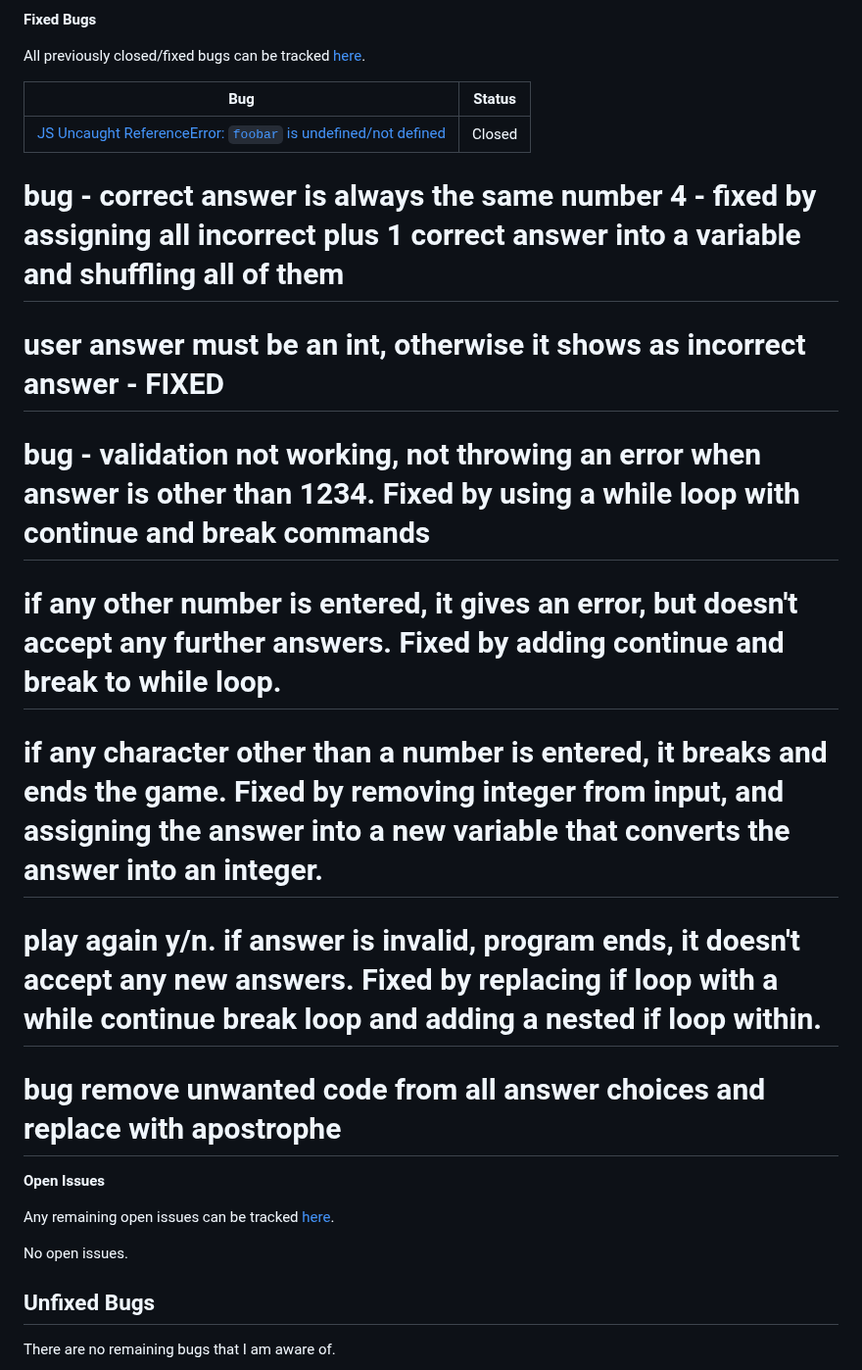
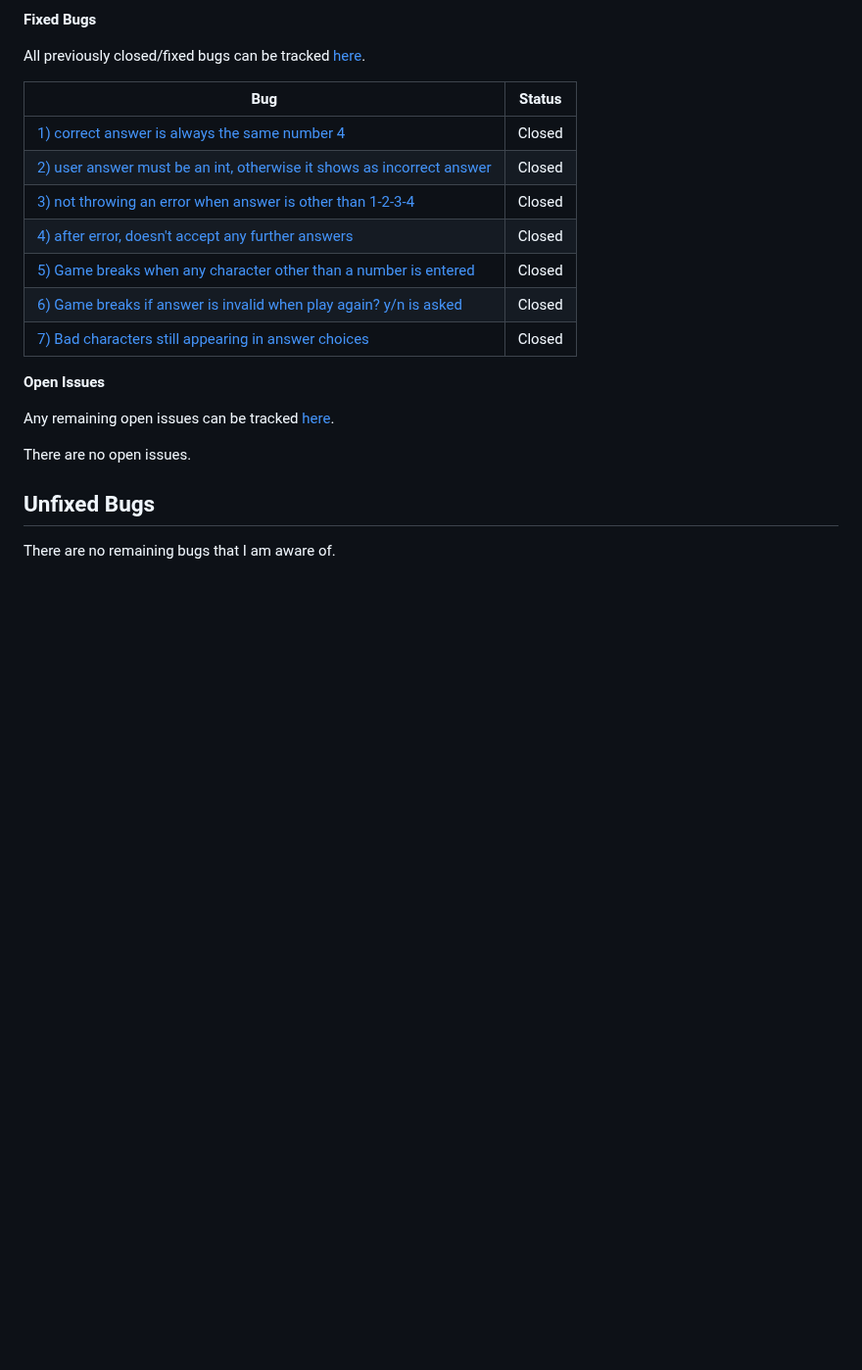
Before and after one commit to shadeofpurple79/flickers-smarticles, a Markdown page: README.md, the part around one of its changes. Shown at 98% size. GitHub-like rendering; blank space fills up the shorter version.

```diff
--- a/README.md
+++ b/README.md
@@ -232,22 +169,19 @@ All previously closed/fixed bugs can be tracked [here](https://github.com/shadeo
 
 | Bug | Status |
 | --- | --- |
-| [JS Uncaught ReferenceError: `foobar` is undefined/not defined](https://github.com/shadeofpurple79/flickers-smarticles/issues/1) | Closed |
-
-
-# bug - correct answer is always the same number 4 - fixed by assigning all incorrect plus 1 correct answer into a variable and shuffling all of them
-# user answer must be an int, otherwise it shows as incorrect answer - FIXED
-# bug - validation not working, not throwing an error when answer is other than 1234. Fixed by using a while loop with continue and break commands
-# if any other number is entered, it gives an error, but doesn't accept any further answers. Fixed by adding continue and break to while loop.
-# if any character other than a number is entered, it breaks and ends the game. Fixed by removing integer from input, and assigning the answer into a new variable that converts the answer into an integer.
-# play again y/n. if answer is invalid, program ends, it doesn't accept any new answers. Fixed by replacing if loop with a while continue break loop and adding a nested if loop within.
-# bug remove unwanted code from all answer choices and replace with apostrophe
+| [1) correct answer is always the same number 4 ](https://github.com/shadeofpurple79/flickers-smarticles/issues/1) | Closed |
+| [2) user answer must be an int, otherwise it shows as incorrect answer](https://github.com/shadeofpurple79/flickers-smarticles/issues/2) | Closed |
+| [3) not throwing an error when answer is other than 1-2-3-4](https://github.com/shadeofpurple79/flickers-smarticles/issues/3) | Closed |
+| [4) after error, doesn't accept any further answers](https://github.com/shadeofpurple79/flickers-smarticles/issues/4) | Closed |
+| [5) Game breaks when any character other than a number is entered](https://github.com/shadeofpurple79/flickers-smarticles/issues/5) | Closed |
+| [6) Game breaks if answer is invalid when play again? y/n is asked](https://github.com/shadeofpurple79/flickers-smarticles/issues/6) | Closed |
+| [7) Bad characters still appearing in answer choices](https://github.com/shadeofpurple79/flickers-smarticles/issues/7) | Closed |
 
 **Open Issues**
 
 Any remaining open issues can be tracked [here](https://github.com/shadeofpurple79/flickers-smarticles/issues).
 
-No open issues.
+There are no open issues.
 
 ## Unfixed Bugs
 
```
Also changed, not shown: other parts of README.md (+20 -116 lines).
